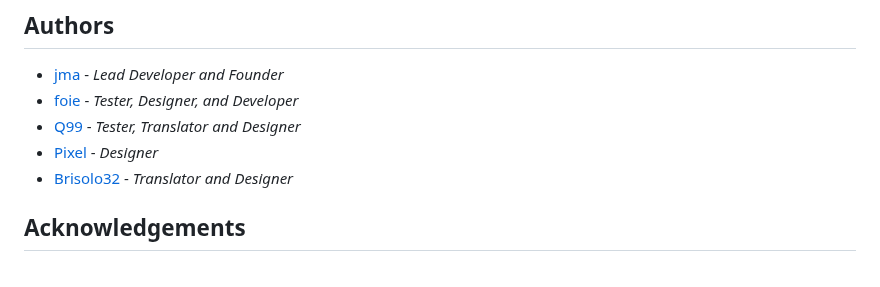
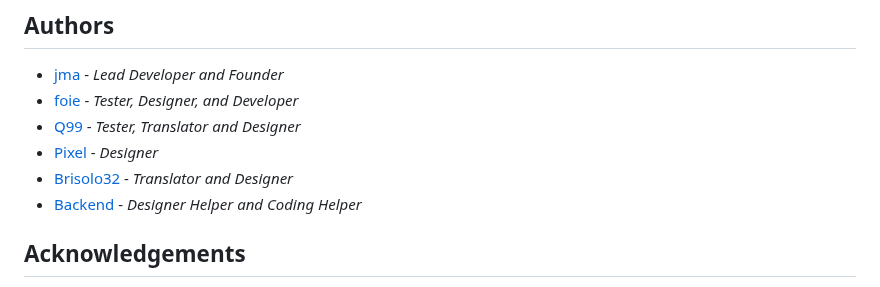
Before and after one commit to Y0URD34TH/Project-GLD, a Markdown page: README.md, the part around one of its changes. Rendered like a GitHub page.

```diff
--- a/README.md
+++ b/README.md
@@ -117,6 +117,7 @@ Distributed under the 3-Clause BSD License. See [LICENSE](https://github.com/Y0U
 * [Q99](https://github.com/qiracy) - *Tester, Translator and Designer*
 * [Pixel](https://github.com/piqseu) - *Designer*
 * [Brisolo32](https://github.com/Brisolo32) - *Translator and Designer*
+* [Backend](https://github.com/Backend2121) - *Designer Helper and Coding Helper*
 
 ## Acknowledgements
 
```
Also changed, not shown: other parts of README.md (+8 -8 lines).
